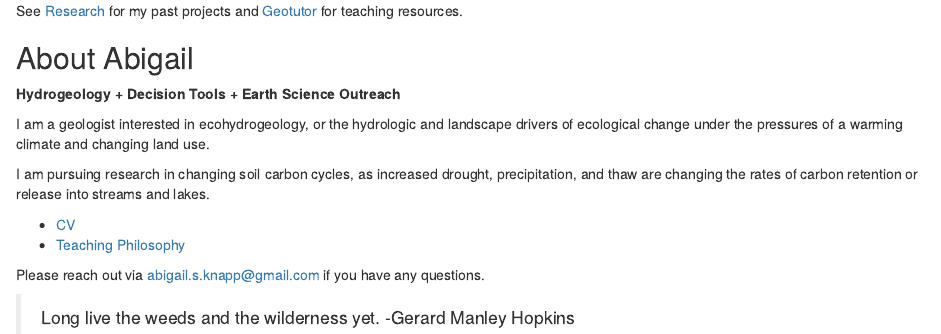
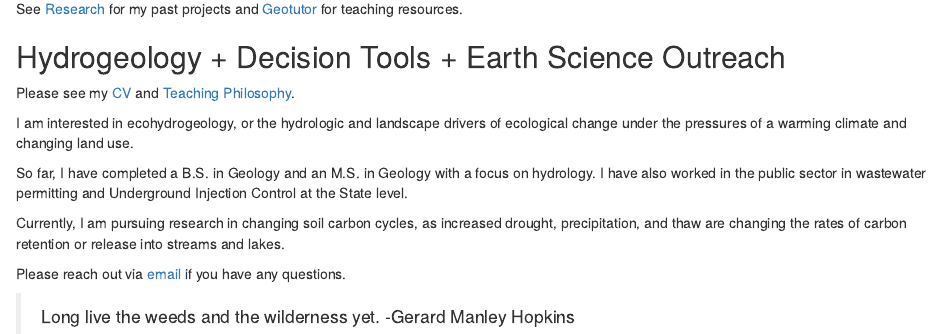
Before and after one commit to askgeo/askgeology-site, an R Markdown document (content/welcome.Rmd): the page in a window 1100 px wide, from 190 px down before the commit and from 160 px down after it, so that both start at the same text. Rendered offline with R 4.5, knitr and Pandoc, with nearby package versions.

Commit message:
Upgraded the welcome/about page and added CV and TP pdfs for download.

```diff
--- a/content/welcome.Rmd
+++ b/content/welcome.Rmd
@@ -14,17 +14,16 @@ Welcome! I am a hydrogeologist and an active educator in geoscience through outr
 
 See [Research](/research/) for my past projects and [Geotutor](/geotutor/) for teaching resources.
 
-## About Abigail
+## Hydrogeology + Decision Tools + Earth Science Outreach
 
-**Hydrogeology + Decision Tools + Earth Science Outreach**
+Please see my [CV](doc/AbigailKnapp_CVFull_2021.pdf) and [Teaching Philosophy](/doc/ASKnapp_TeachingPhilosophyStatement.pdf/).
 
-I am a geologist interested in ecohydrogeology, or the hydrologic and landscape drivers of ecological change under the pressures of a warming climate and changing land use.
+I am interested in ecohydrogeology, or the hydrologic and landscape drivers of ecological change under the pressures of a warming climate and changing land use.
 
-I am pursuing research in changing soil carbon cycles, as increased drought, precipitation, and thaw are changing the rates of carbon retention or release into streams and lakes.
+So far, I have completed a B.S. in Geology and an M.S. in Geology with a focus on hydrology. I have also worked in the public sector in wastewater permitting and Underground Injection Control at the State level.
 
-- [CV](documents/AbigailKnapp_CVFull_2021.pdf)
-- [Teaching Philosophy](documents/ASKnapp_TeachingPhilosophyStatement.pdf)
+Currently, I am pursuing research in changing soil carbon cycles, as increased drought, precipitation, and thaw are changing the rates of carbon retention or release into streams and lakes.
 
-Please reach out via abigail.s.knapp@gmail.com if you have any questions.
+Please reach out via [email](abigail.s.knapp@gmail.com) if you have any questions.
 
 >Long live the weeds and the wilderness yet. -Gerard Manley Hopkins
```
Also changed, not shown: content/doc/ASKnapp_TeachingPhilosophyStatement.pdf (added), content/doc/AbigailKnapp_CVFull_2021.pdf (added), content/welcome.html, static/pdf/ASKnapp_TeachingPhilosophyStatement.pdf (added), static/pdf/AbigailKnapp_CVFull_2021.pdf (added), content/welcome.Rmd (4 more changed lines).
